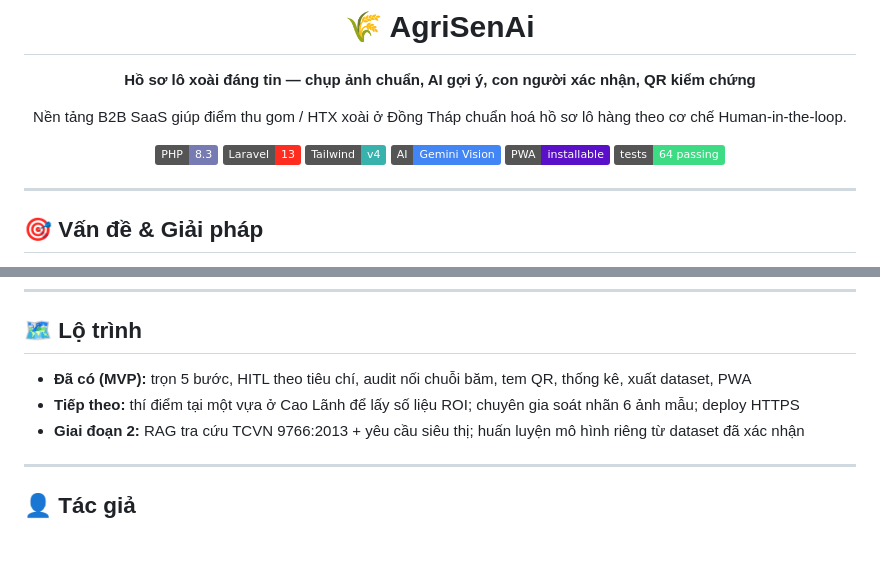
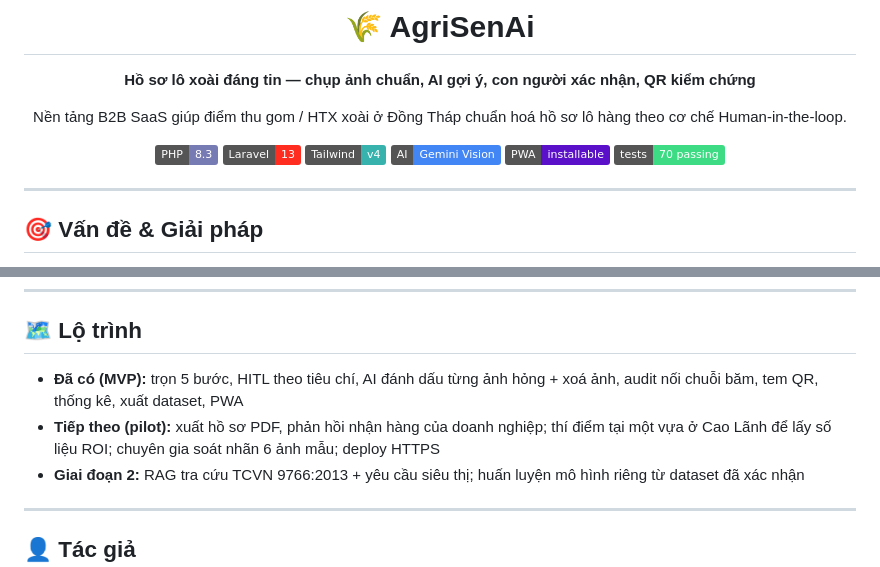
Before and after one commit to Thjnn/AgriSenAI, a Markdown page: README.md, 2 parts joined by grey strips. Rendered like a GitHub page; badges without logos; blank space fills up the shorter version.

```diff
--- a/README.md
+++ b/README.md
@@ -11,7 +11,7 @@ Nền tảng B2B SaaS giúp điểm thu gom / HTX xoài ở Đồng Tháp chuẩ
 ![Tailwind CSS](https://img.shields.io/badge/Tailwind-v4-38B2AC?logo=tailwindcss&logoColor=white)
 ![Gemini](https://img.shields.io/badge/AI-Gemini%20Vision-4285F4?logo=google&logoColor=white)
 ![PWA](https://img.shields.io/badge/PWA-installable-5A0FC8?logo=pwa&logoColor=white)
-![Tests](https://img.shields.io/badge/tests-64%20passing-3DDC84)
+![Tests](https://img.shields.io/badge/tests-70%20passing-3DDC84)
 
 </div>
 
@@ -153,8 +161,8 @@ storage/app/testset/xoai/       25 ảnh test + ground_truth.json
 
 ## 🗺️ Lộ trình
 
-- **Đã có (MVP):** trọn 5 bước, HITL theo tiêu chí, audit nối chuỗi băm, tem QR, thống kê, xuất dataset, PWA
-- **Tiếp theo:** thí điểm tại một vựa ở Cao Lãnh để lấy số liệu ROI; chuyên gia soát nhãn 6 ảnh mẫu; deploy HTTPS
+- **Đã có (MVP):** trọn 5 bước, HITL theo tiêu chí, AI đánh dấu từng ảnh hỏng + xoá ảnh, audit nối chuỗi băm, tem QR, thống kê, xuất dataset, PWA
+- **Tiếp theo (pilot):** xuất hồ sơ PDF, phản hồi nhận hàng của doanh nghiệp; thí điểm tại một vựa ở Cao Lãnh để lấy số liệu ROI; chuyên gia soát nhãn 6 ảnh mẫu; deploy HTTPS
 - **Giai đoạn 2:** RAG tra cứu TCVN 9766:2013 + yêu cầu siêu thị; huấn luyện mô hình riêng từ dataset đã xác nhận
 
 ---
```
Also changed, not shown: other parts of README.md (+13 -5 lines).
